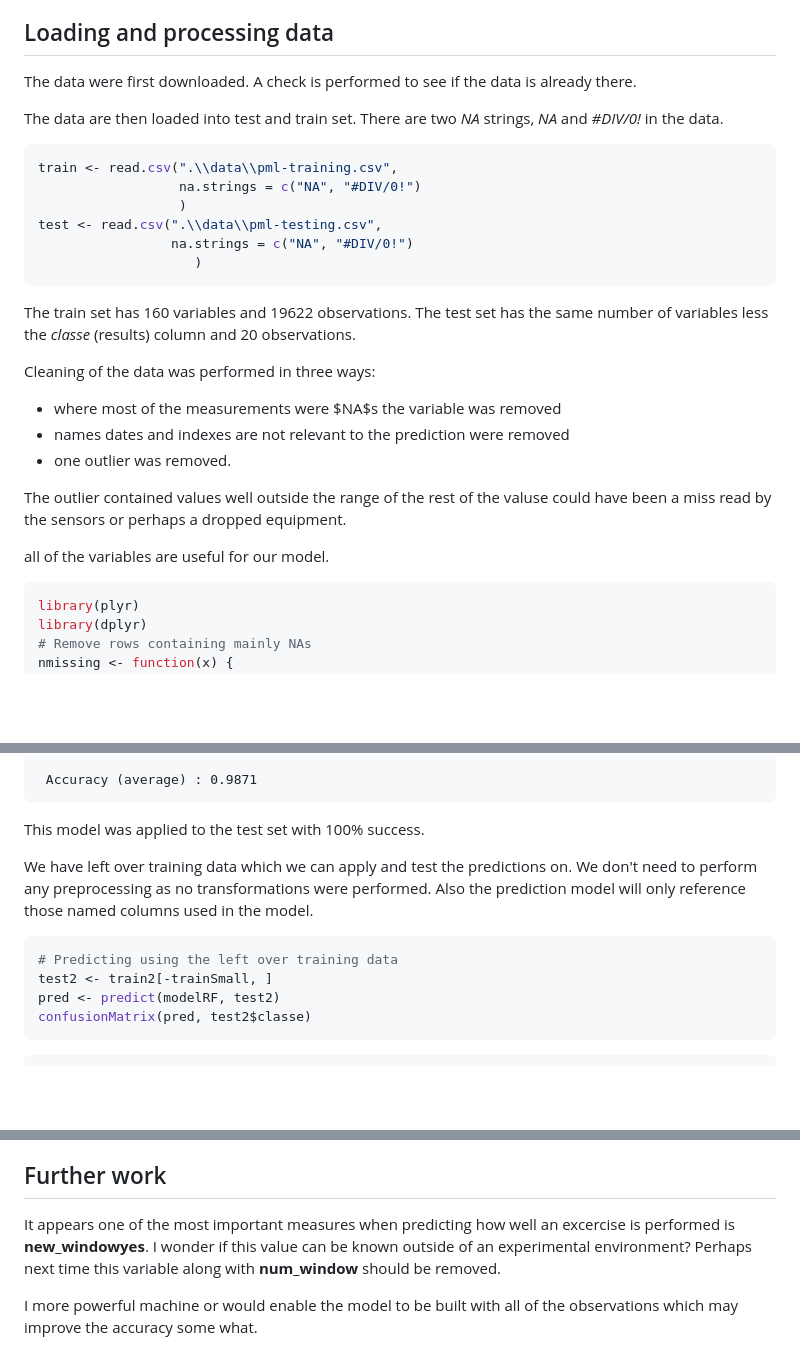
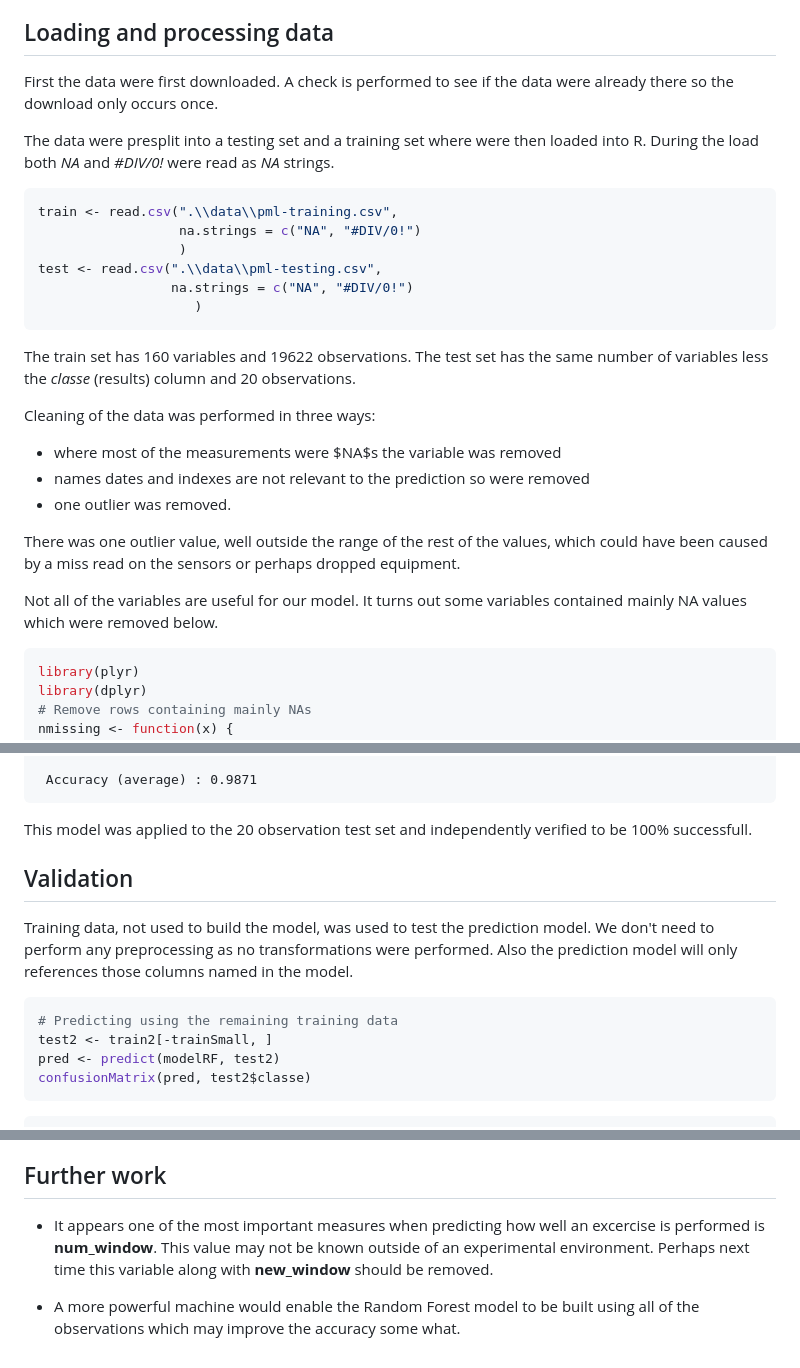
Before and after one commit to OksiMosenko/practicalmachinelearning-1, a Markdown page: index.md, 3 parts joined by grey strips. Drawn GitHub-style; blank space fills up the shorter version.

````diff
--- a/index.md
+++ b/index.md
@@ -36,11 +36,11 @@ as the dumbells. Sensors were placed on:
 
 ## Loading and processing data
 
-The data were first downloaded. A check is performed to see if the data is already there.
+First the data were first downloaded. A check is performed to see if the data were already there so the download only occurs once.
 
 
 
-The data are then loaded into test and train set. There are two *NA* strings, *NA* and *#DIV/0!* in the data.
+The data were presplit into a testing set and a training set where were then loaded into R. During the load both *NA* and *#DIV/0!* were read as *NA* strings.
 
 
 ```r
@@ -57,14 +57,16 @@ The train set has 160 variables and 19622 observations. The test set has the sam
 Cleaning of the data was performed in three ways:
 
 * where most of the measurements were $NA$s the variable was removed
-* names dates and indexes are not relevant to the prediction were removed
+* names dates and indexes are not relevant to the prediction so were removed
 * one outlier was removed.
 
-The outlier contained values well outside the range of the rest of the valuse could have been a miss read by the sensors or perhaps a dropped equipment.
+There was one outlier value, well outside the range of the rest of the values,  which could have been caused by a miss read on the sensors or perhaps dropped equipment.
 
 
 
-all of the variables are useful for our model.
+Not all of the variables are useful for our model. It turns out some variables
+contained mainly NA values which were removed below.
+
 
 ```r
 library(plyr)
@@ -140,13 +151,15 @@ Prediction    A    B    C    D    E
  Accuracy (average) : 0.9871
 ```
 
-This model was applied to the test set with 100% success.
+This model was applied to the 20 observation test set and independently verified to be 100% successfull.
 
-We have left over training data which we can apply and test the predictions on. We don't need to perform any preprocessing as no transformations were performed. Also the prediction model will only reference those named columns used in the model.
+## Validation
+
+Training data, not used to build the model, was used to test the prediction model. We don't need to perform any preprocessing as no transformations were performed. Also the prediction model will only references those columns named in the model.
 
 
 ```r
-# Predicting using the left over training data
+# Predicting using the remaining training data
 test2 <- train2[-trainSmall, ]
 pred <- predict(modelRF, test2)
 confusionMatrix(pred, test2$classe)
@@ -198,9 +262,10 @@ I gratefully cite this paper and data collection work which made this analysis p
 Velloso, E.; Bulling, A.; Gellersen, H.; Ugulino, W.; Fuks, H. **Qualitative Activity Recognition of Weight Lifting Exercises**. Proceedings of 4th International Conference in Cooperation with SIGCHI (Augmented Human '13) . Stuttgart, Germany: ACM SIGCHI, 2013.
 
 ## Further work
-It appears one of the most important measures when predicting how well an excercise
-is performed is **new_windowyes**. I wonder if this value can be known outside of
-an experimental environment? Perhaps next time this variable along with **num_window**
+
+* It appears one of the most important measures when predicting how well an excercise
+is performed is **num_window**. This value may not be known outside of
+an experimental environment. Perhaps next time this variable along with **new_window**
 should be removed.
 
-I more powerful machine or would enable the model to be built with all of the observations which may improve the accuracy some what.
+* A more powerful machine would enable the Random Forest model to be built using all of the observations which may improve the accuracy some what.
````
Also changed, not shown: other parts of index.md (+66 -6 lines), fig/plot2-1.png (added), 3 other files.
